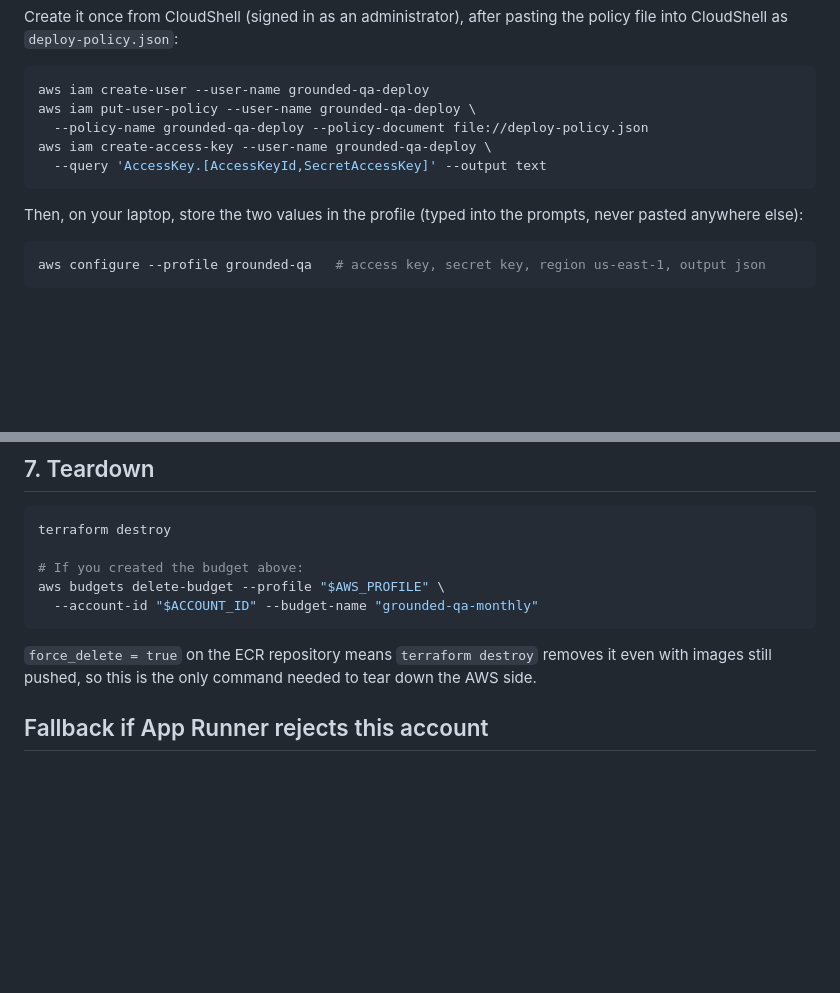
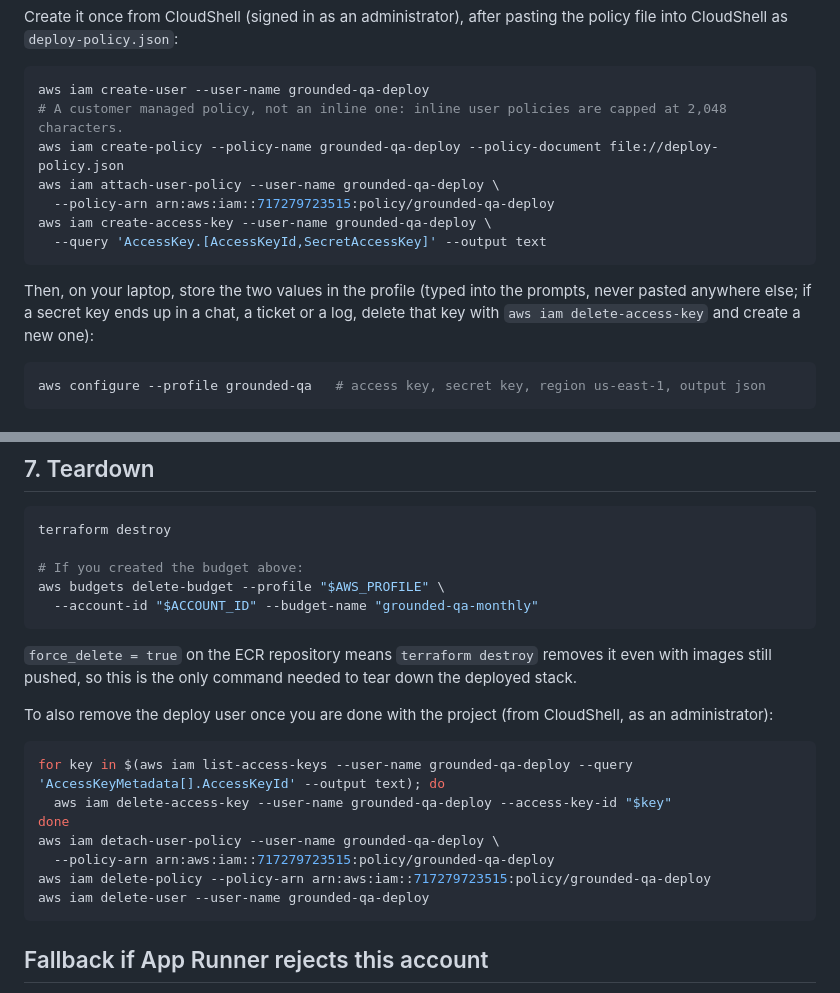
Before and after one commit to jaider012/grounded-qa, a Markdown page: infra/DEPLOY.md, 2 parts joined by grey strips. Rendered like a GitHub page; blank space fills up the shorter version.

Commit message:
docs(infra): attach the deploy user policy as a managed policy
Inline user policies are capped at 2,048 characters and the deploy policy is larger, so the runbook now creates a customer managed policy and attaches it. Teardown also covers removing the deploy user, its keys and the policy.

````diff
--- a/infra/DEPLOY.md
+++ b/infra/DEPLOY.md
@@ -23,14 +23,17 @@ file into CloudShell as `deploy-policy.json`:
 
 ```bash
 aws iam create-user --user-name grounded-qa-deploy
-aws iam put-user-policy --user-name grounded-qa-deploy \
-  --policy-name grounded-qa-deploy --policy-document file://deploy-policy.json
+# A customer managed policy, not an inline one: inline user policies are capped at 2,048 characters.
+aws iam create-policy --policy-name grounded-qa-deploy --policy-document file://deploy-policy.json
+aws iam attach-user-policy --user-name grounded-qa-deploy \
+  --policy-arn arn:aws:iam::717279723515:policy/grounded-qa-deploy
 aws iam create-access-key --user-name grounded-qa-deploy \
   --query 'AccessKey.[AccessKeyId,SecretAccessKey]' --output text
 ```
 
 Then, on your laptop, store the two values in the profile (typed into the prompts, never
-pasted anywhere else):
+pasted anywhere else; if a secret key ends up in a chat, a ticket or a log, delete that
+key with `aws iam delete-access-key` and create a new one):
 
 ```bash
 aws configure --profile grounded-qa   # access key, secret key, region us-east-1, output json
@@ -178,7 +181,20 @@ aws budgets delete-budget --profile "$AWS_PROFILE" \
 ```
 
 `force_delete = true` on the ECR repository means `terraform destroy` removes it even with
-images still pushed, so this is the only command needed to tear down the AWS side.
+images still pushed, so this is the only command needed to tear down the deployed stack.
+
+To also remove the deploy user once you are done with the project (from CloudShell, as an
+administrator):
+
+```bash
+for key in $(aws iam list-access-keys --user-name grounded-qa-deploy --query 'AccessKeyMetadata[].AccessKeyId' --output text); do
+  aws iam delete-access-key --user-name grounded-qa-deploy --access-key-id "$key"
+done
+aws iam detach-user-policy --user-name grounded-qa-deploy \
+  --policy-arn arn:aws:iam::717279723515:policy/grounded-qa-deploy
+aws iam delete-policy --policy-arn arn:aws:iam::717279723515:policy/grounded-qa-deploy
+aws iam delete-user --user-name grounded-qa-deploy
+```
 
 ## Fallback if App Runner rejects this account
 
````
